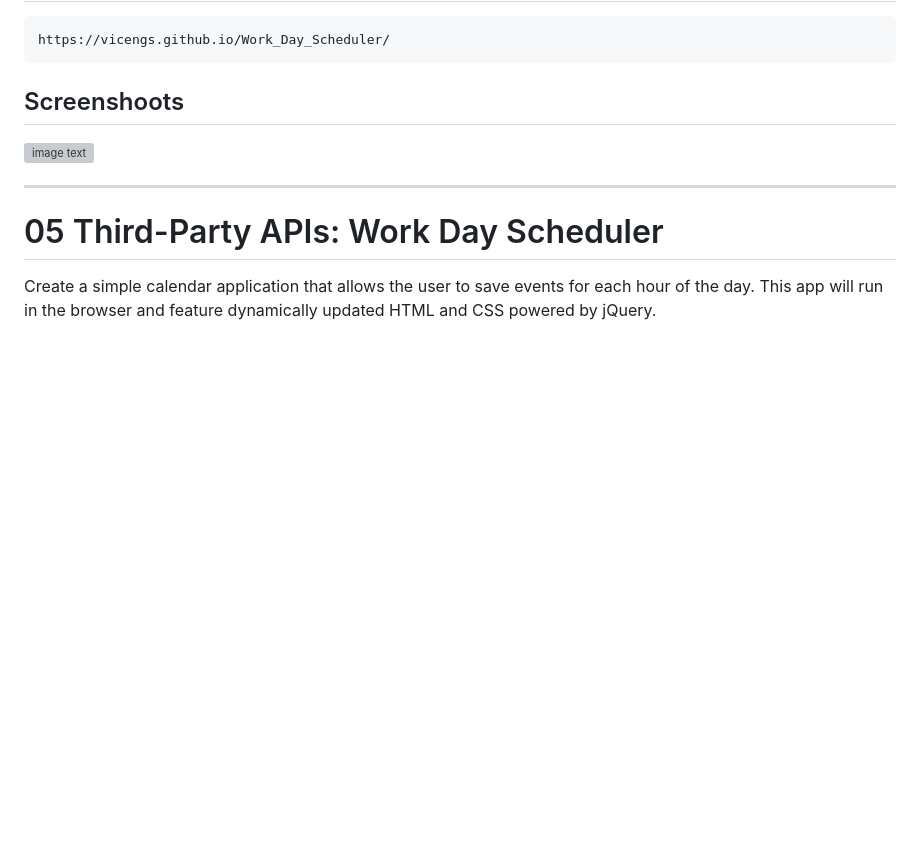
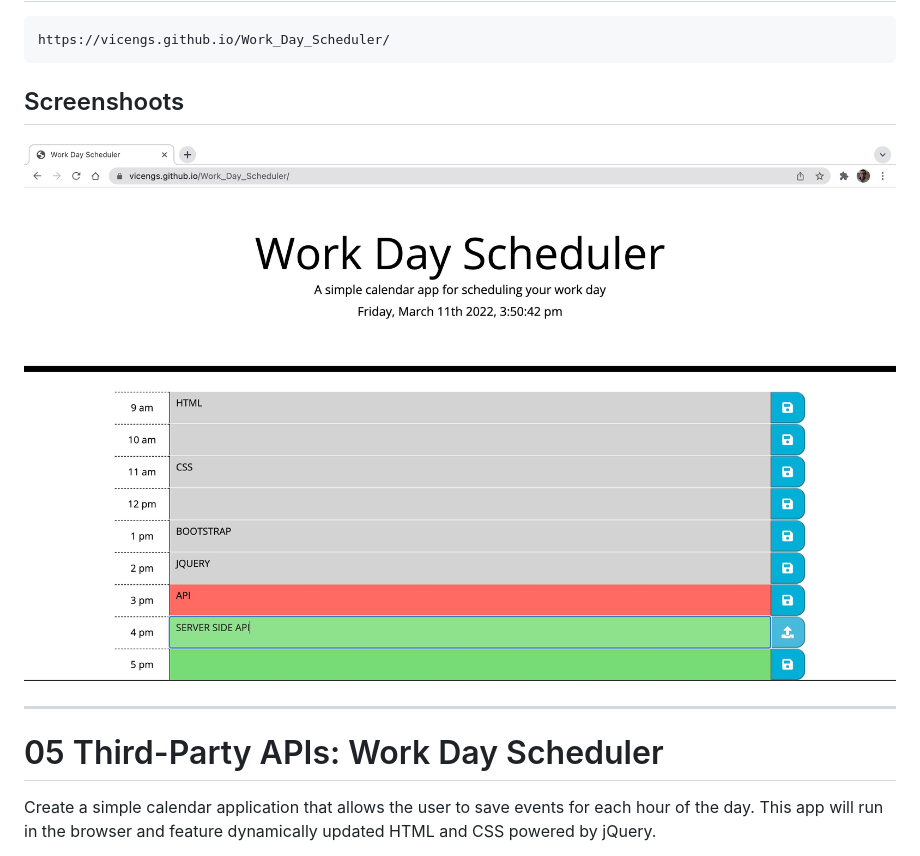
Before and after one commit to vicengs/Work_Day_Scheduler, a Markdown page: README.md, the part around the change. GitHub-like rendering; pictures changed too: assets/images/Screenshot_Work_Day_Scheduler.jpg (added); blank space fills up the shorter version; grey boxes are pictures that could not be loaded.

````diff
--- a/README.md
+++ b/README.md
@@ -43,7 +43,7 @@ https://vicengs.github.io/Work_Day_Scheduler/
 ```
 ## Screenshoots
 
-![image text](https://github.com/vicengs/Work_Day_Scheduler/blob/main/assets/images/Screenshot_Quiz_1.jpg)
+![image text](https://github.com/vicengs/Work_Day_Scheduler/blob/main/assets/images/Screenshot_Work_Day_Scheduler.jpg)
 
 ---------
 
````
Also changed, not shown: assets/images/05-third-party-apis-homework-demo.gif (renamed from assets/05-third-party-apis-homework-demo.gif).
